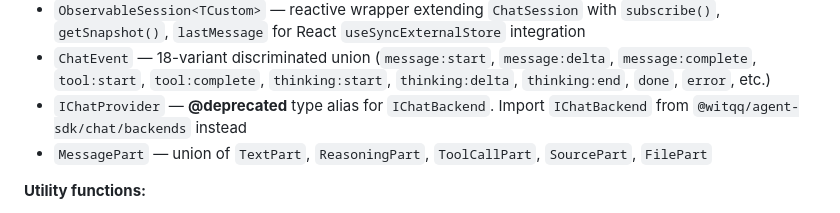
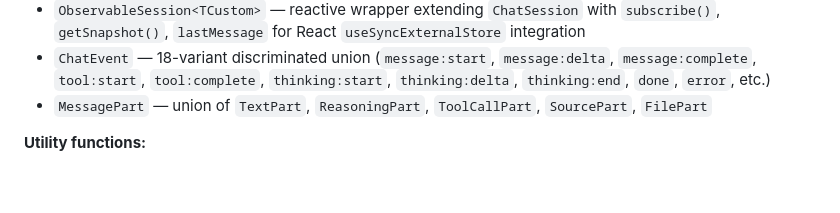
Before and after one commit to witqq/agent-sdk, a Markdown page: docs/chat-sdk/README.md, the part around the change. Rendered like a GitHub page; blank space fills up the shorter version.

Commit message:
docs: update chat-sdk docs for v0.8.0 API
Remove deprecated IChatProvider reference from core types documentation.
The type alias still exists in source for backward compat but should not
be documented as a recommended type.

Co-authored-by: Copilot <223556219+Copilot@users.noreply.github.com>

```diff
--- a/docs/chat-sdk/README.md
+++ b/docs/chat-sdk/README.md
@@ -139,7 +139,6 @@ import type { IChatBackend } from "@witqq/agent-sdk/chat/backends";
 - `ChatSession<TCustom>` — pure data container with messages, config, metadata, and status. `TCustom` defaults to `Record<string, unknown>` for the `metadata.custom` field
 - `ObservableSession<TCustom>` — reactive wrapper extending `ChatSession` with `subscribe()`, `getSnapshot()`, `lastMessage` for React `useSyncExternalStore` integration
 - `ChatEvent` — 18-variant discriminated union (`message:start`, `message:delta`, `message:complete`, `tool:start`, `tool:complete`, `thinking:start`, `thinking:delta`, `thinking:end`, `done`, `error`, etc.)
-- `IChatProvider` — **@deprecated** type alias for `IChatBackend`. Import `IChatBackend` from `@witqq/agent-sdk/chat/backends` instead
 - `MessagePart` — union of `TextPart`, `ReasoningPart`, `ToolCallPart`, `SourcePart`, `FilePart`
 
 **Utility functions:**
```
